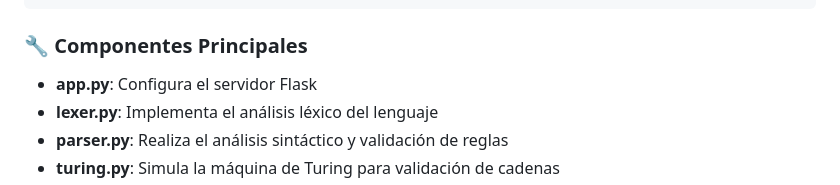
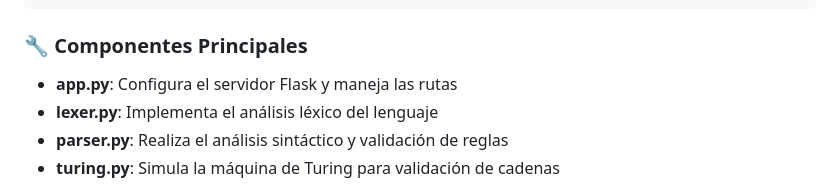
Before and after one commit to MarioGus16/mini-ide-web, a Markdown page: README.md, the part around the change. Drawn GitHub-style.

```diff
--- a/README.md
+++ b/README.md
@@ -91,7 +91,7 @@ mini-ide-web/
 
 ### 🔧 Componentes Principales
 
-- **app.py**: Configura el servidor Flask
+- **app.py**: Configura el servidor Flask y maneja las rutas
 - **lexer.py**: Implementa el análisis léxico del lenguaje
 - **parser.py**: Realiza el análisis sintáctico y validación de reglas
 - **turing.py**: Simula la máquina de Turing para validación de cadenas
```
